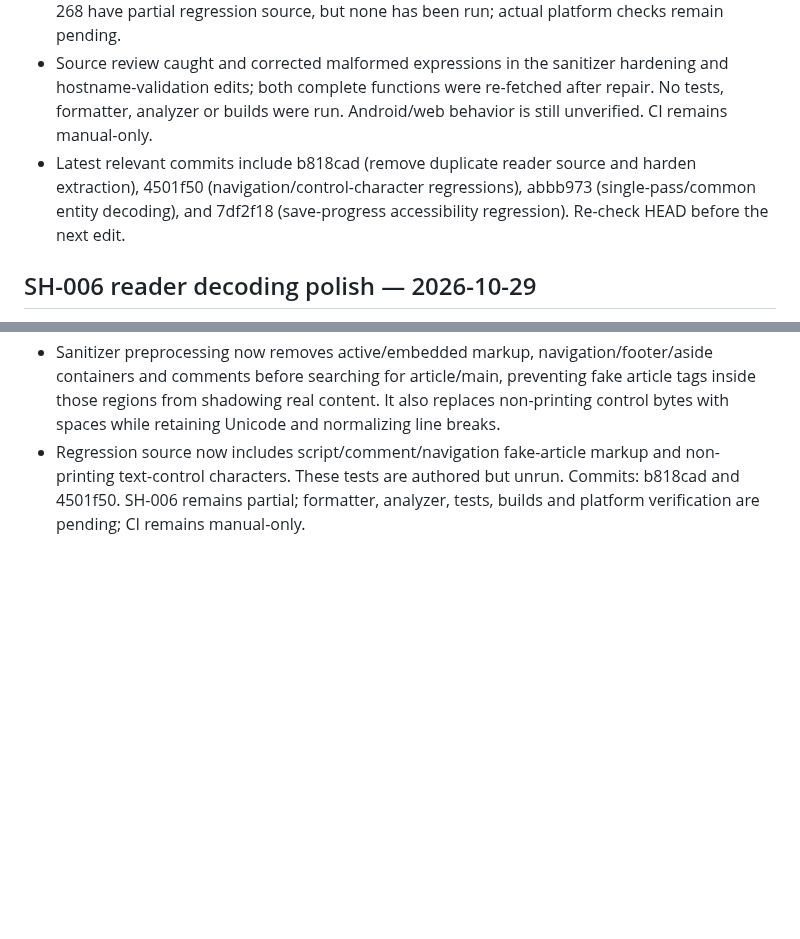
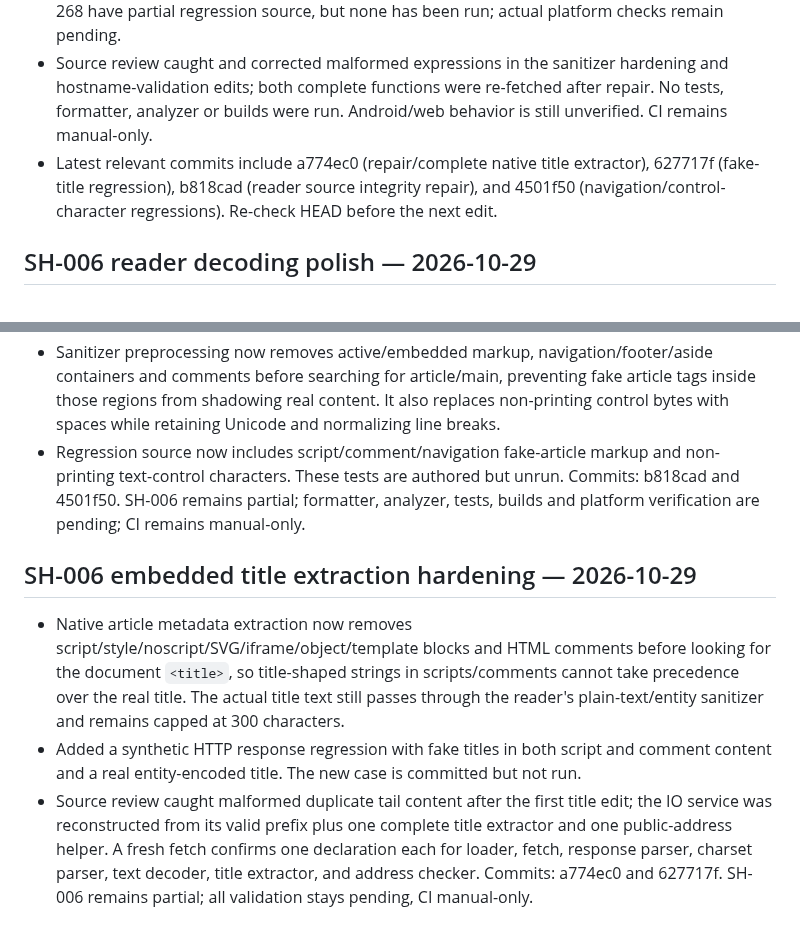
Before and after one commit to senorita-ai0/StashHive, a Markdown page: docs/FEATURE_STATUS.md, 2 parts joined by grey strips. GitHub-like rendering; blank space fills up the shorter version.

Commit message:
docs: record reader document-title safety

```diff
--- a/docs/FEATURE_STATUS.md
+++ b/docs/FEATURE_STATUS.md
@@ -117,7 +117,7 @@ Historical note: the pre-Phase-2 pipeline passed dependency resolution, formatti
 - Enforced one absolute deadline across DNS resolution, request/response phases and body reading, rather than restarting the full timeout at every stage.
 - Added test/article_reader_repository_test.dart to verify no reader request occurs on details-screen load, a tap starts one request, opening a temporary preview leaves the saved record unchanged, saving a selected passage persists only the user-approved annotation, and portable backup contains the annotation but not the full fetched article. Reader success/failure feedback now appears on the visible Reader route, with widget-test source for both outcomes. TC-264–TC-268 have partial regression source, but none has been run; actual platform checks remain pending.
 - Source review caught and corrected malformed expressions in the sanitizer hardening and hostname-validation edits; both complete functions were re-fetched after repair. No tests, formatter, analyzer or builds were run. Android/web behavior is still unverified. CI remains manual-only.
-- Latest relevant commits include b818cad (remove duplicate reader source and harden extraction), 4501f50 (navigation/control-character regressions), abbb973 (single-pass/common entity decoding), and 7df2f18 (save-progress accessibility regression). Re-check HEAD before the next edit.
+- Latest relevant commits include a774ec0 (repair/complete native title extractor), 627717f (fake-title regression), b818cad (reader source integrity repair), and 4501f50 (navigation/control-character regressions). Re-check HEAD before the next edit.
 
 
 ## SH-006 reader decoding polish — 2026-10-29
@@ -174,3 +174,10 @@ Historical note: the pre-Phase-2 pipeline passed dependency resolution, formatti
 - Removed a stale duplicated tail from `lib/services/article_reader.dart` that repeated the URL validator, sanitizer and loader and left malformed text after the first loader definition. Re-fetched the committed file and confirmed one declaration each for `parseArticleReaderUrl`, `_isPrivateIpv4Literal`, `sanitizeArticleMarkup`, and `loadArticleForReader`, with no leftover malformed fragment.
 - Sanitizer preprocessing now removes active/embedded markup, navigation/footer/aside containers and comments before searching for article/main, preventing fake article tags inside those regions from shadowing real content. It also replaces non-printing control bytes with spaces while retaining Unicode and normalizing line breaks.
 - Regression source now includes script/comment/navigation fake-article markup and non-printing text-control characters. These tests are authored but unrun. Commits: b818cad and 4501f50. SH-006 remains partial; formatter, analyzer, tests, builds and platform verification are pending; CI remains manual-only.
+
+
+## SH-006 embedded title extraction hardening — 2026-10-29
+
+- Native article metadata extraction now removes script/style/noscript/SVG/iframe/object/template blocks and HTML comments before looking for the document `<title>`, so title-shaped strings in scripts/comments cannot take precedence over the real title. The actual title text still passes through the reader's plain-text/entity sanitizer and remains capped at 300 characters.
+- Added a synthetic HTTP response regression with fake titles in both script and comment content and a real entity-encoded title. The new case is committed but not run.
+- Source review caught malformed duplicate tail content after the first title edit; the IO service was reconstructed from its valid prefix plus one complete title extractor and one public-address helper. A fresh fetch confirms one declaration each for loader, fetch, response parser, charset parser, text decoder, title extractor, and address checker. Commits: a774ec0 and 627717f. SH-006 remains partial; all validation stays pending, CI manual-only.
```
